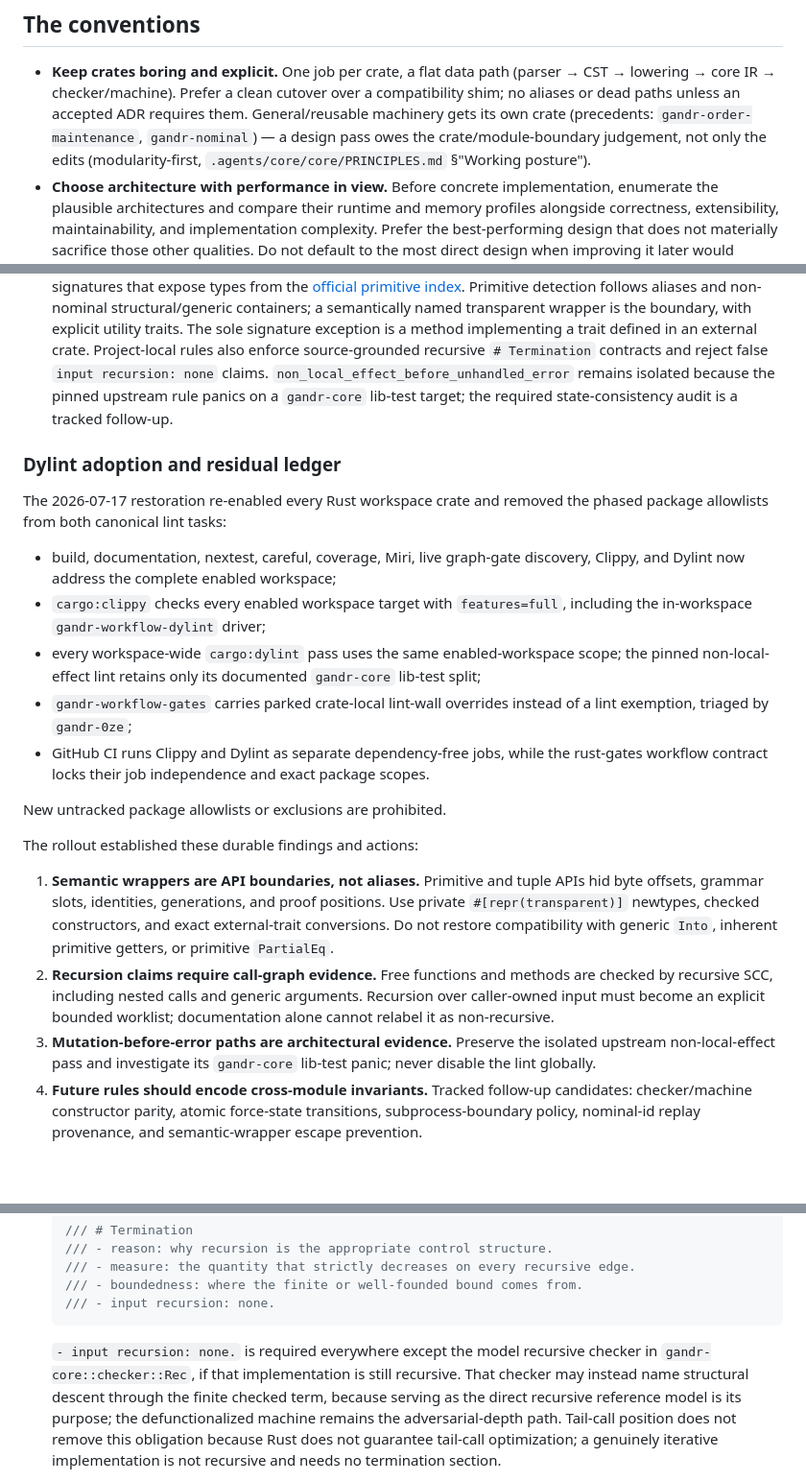
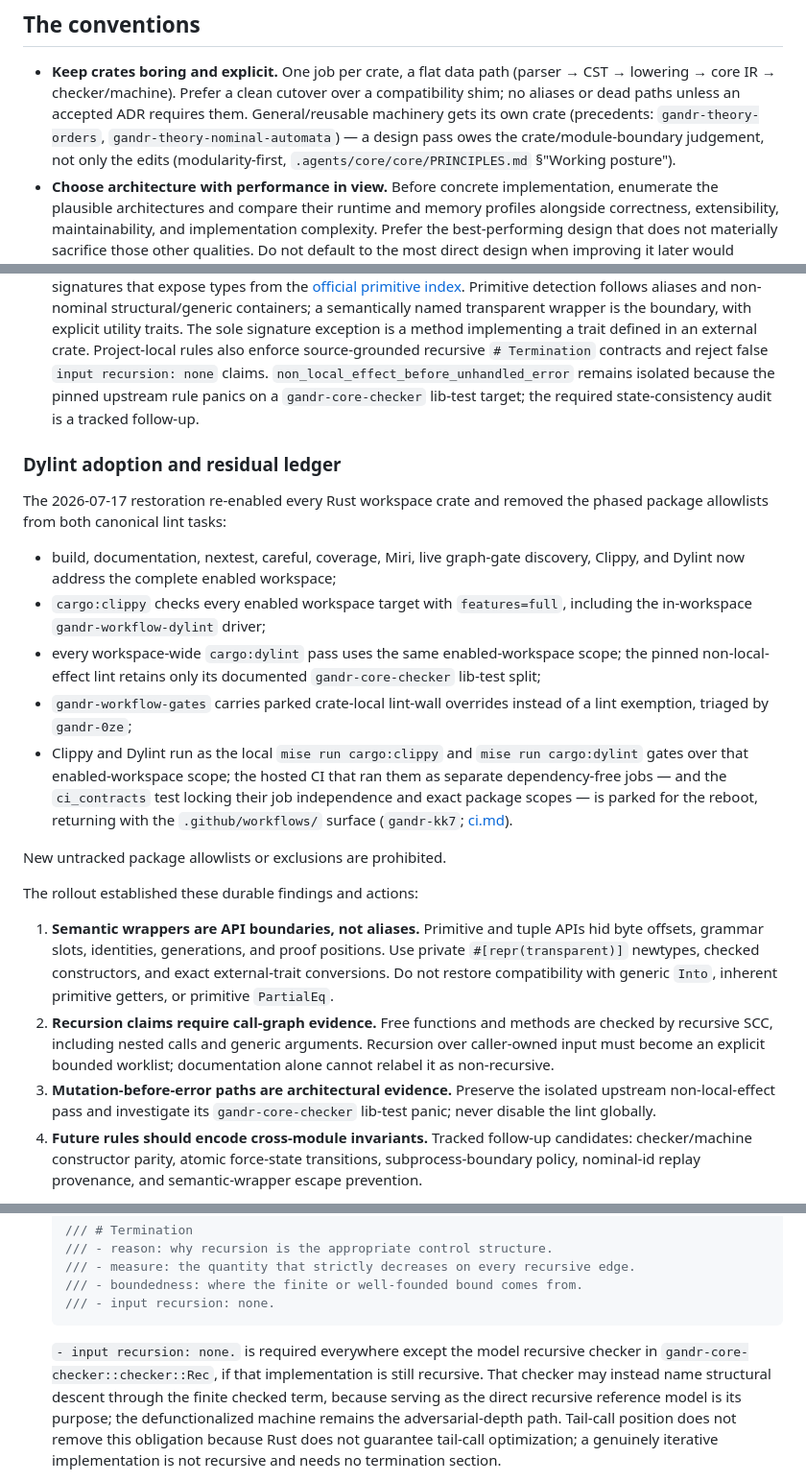
Before and after one commit to silvanshade/gandr-proto, a Markdown page: docs/workflow/rust.md, 3 parts joined by grey strips. Shown at 96% size. GitHub-like rendering; blank space fills up the shorter version.

Commit message:
docs(workflow): retire stale crate names and park the CI-jobs claim in rust.md
The Dylint ledger and conventions still cited pre-port crate names; point them at the
current workspace. gandr-order-maintenance and gandr-nominal become gandr-theory-orders
and gandr-theory-nominal-automata, and the gandr-core lib-test references (the isolated
non-local-effect pass) become gandr-core-checker.

Hosted CI is parked for the reboot (gandr-kk7), so the ledger's claim that GitHub runs
Clippy and Dylint as separate dependency-free jobs is no longer live. Recast it as the
local cargo:clippy and cargo:dylint gates, and note the ci_contracts job-independence
test returns with the workflows surface.

Co-Authored-By: Claude Opus 4.8 (1M context) <noreply@anthropic.com>

````diff
--- a/docs/workflow/rust.md
+++ b/docs/workflow/rust.md
@@ -8,7 +8,7 @@
 
 * **Keep crates boring and explicit.** One job per crate, a flat data path (parser → CST → lowering → core IR → checker/machine).
   Prefer a clean cutover over a compatibility shim; no aliases or dead paths unless an accepted ADR requires them.
-  General/reusable machinery gets its own crate (precedents: `gandr-order-maintenance`, `gandr-nominal`) — a design pass owes the crate/module-boundary judgement, not only the edits (modularity-first, `.agents/core/core/PRINCIPLES.md` §"Working posture").
+  General/reusable machinery gets its own crate (precedents: `gandr-theory-orders`, `gandr-theory-nominal-automata`) — a design pass owes the crate/module-boundary judgement, not only the edits (modularity-first, `.agents/core/core/PRINCIPLES.md` §"Working posture").
 * **Choose architecture with performance in view.** Before concrete implementation, enumerate the plausible architectures and compare their runtime and memory profiles alongside correctness, extensibility, maintainability, and implementation complexity.
   Prefer the best-performing design that does not materially sacrifice those other qualities.
   Do not default to the most direct design when improving it later would require an expensive change to ownership, representation, interfaces, persistence, or other foundations; equally, do not micro-optimize local code without evidence.
@@ -58,7 +58,7 @@
   Primitive detection follows aliases and non-nominal structural/generic containers; a semantically named transparent wrapper is the boundary, with explicit utility traits.
   The sole signature exception is a method implementing a trait defined in an external crate.
   Project-local rules also enforce source-grounded recursive `# Termination` contracts and reject false `input recursion: none` claims.
-  `non_local_effect_before_unhandled_error` remains isolated because the pinned upstream rule panics on a `gandr-core` lib-test target; the required state-consistency audit is a tracked follow-up.
+  `non_local_effect_before_unhandled_error` remains isolated because the pinned upstream rule panics on a `gandr-core-checker` lib-test target; the required state-consistency audit is a tracked follow-up.
 
 ### Dylint adoption and residual ledger
 
@@ -66,9 +66,9 @@ The 2026-07-17 restoration re-enabled every Rust workspace crate and removed the
 
 * build, documentation, nextest, careful, coverage, Miri, live graph-gate discovery, Clippy, and Dylint now address the complete enabled workspace;
 * `cargo:clippy` checks every enabled workspace target with `features=full`, including the in-workspace `gandr-workflow-dylint` driver;
-* every workspace-wide `cargo:dylint` pass uses the same enabled-workspace scope; the pinned non-local-effect lint retains only its documented `gandr-core` lib-test split;
+* every workspace-wide `cargo:dylint` pass uses the same enabled-workspace scope; the pinned non-local-effect lint retains only its documented `gandr-core-checker` lib-test split;
 * `gandr-workflow-gates` carries parked crate-local lint-wall overrides instead of a lint exemption, triaged by `gandr-0ze`;
-* GitHub CI runs Clippy and Dylint as separate dependency-free jobs, while the rust-gates workflow contract locks their job independence and exact package scopes.
+* Clippy and Dylint run as the local `mise run cargo:clippy` and `mise run cargo:dylint` gates over that enabled-workspace scope; the hosted CI that ran them as separate dependency-free jobs — and the `ci_contracts` test locking their job independence and exact package scopes — is parked for the reboot, returning with the `.github/workflows/` surface (`gandr-kk7`; [ci.md](ci.md)).
 
 New untracked package allowlists or exclusions are prohibited.
 
@@ -79,7 +79,7 @@ The rollout established these durable findings and actions:
    Do not restore compatibility with generic `Into`, inherent primitive getters, or primitive `PartialEq`.
 2. **Recursion claims require call-graph evidence.** Free functions and methods are checked by recursive SCC, including nested calls and generic arguments.
    Recursion over caller-owned input must become an explicit bounded worklist; documentation alone cannot relabel it as non-recursive.
-3. **Mutation-before-error paths are architectural evidence.** Preserve the isolated upstream non-local-effect pass and investigate its `gandr-core` lib-test panic; never disable the lint globally.
+3. **Mutation-before-error paths are architectural evidence.** Preserve the isolated upstream non-local-effect pass and investigate its `gandr-core-checker` lib-test panic; never disable the lint globally.
 4. **Future rules should encode cross-module invariants.** Tracked follow-up candidates: checker/machine constructor parity, atomic force-state transitions, subprocess-boundary policy, nominal-id replay provenance, and semantic-wrapper escape prevention.
 
 * **Dependencies.** Use the `find-best-rust-crates` skill before adding a nontrivial crate, but treat external implementations as design references rather than automatic dependencies.
@@ -147,7 +147,7 @@ Every nontrivial item (public or private — `missing_docs_in_private_items` is
   /// - input recursion: none.
   ```
 
-  `- input recursion: none.` is required everywhere except the model recursive checker in `gandr-core::checker::Rec`, if that implementation is still recursive.
+  `- input recursion: none.` is required everywhere except the model recursive checker in `gandr-core-checker::checker::Rec`, if that implementation is still recursive.
   That checker may instead name structural descent through the finite checked term, because serving as the direct recursive reference model is its purpose; the defunctionalized machine remains the adversarial-depth path.
   Tail-call position does not remove this obligation because Rust does not guarantee tail-call optimization; a genuinely iterative implementation is not recursive and needs no termination section.
 * `# Adequacy`: `- hypothesis:` — a falsifiable claim naming which adequacy-ladder rung kills each decision surface's mutants, plus the distinguishing inputs and observations for the pointwise residue — then one `- witness:` bullet per witnessing test (crate-qualified when it lives in another crate).
````
